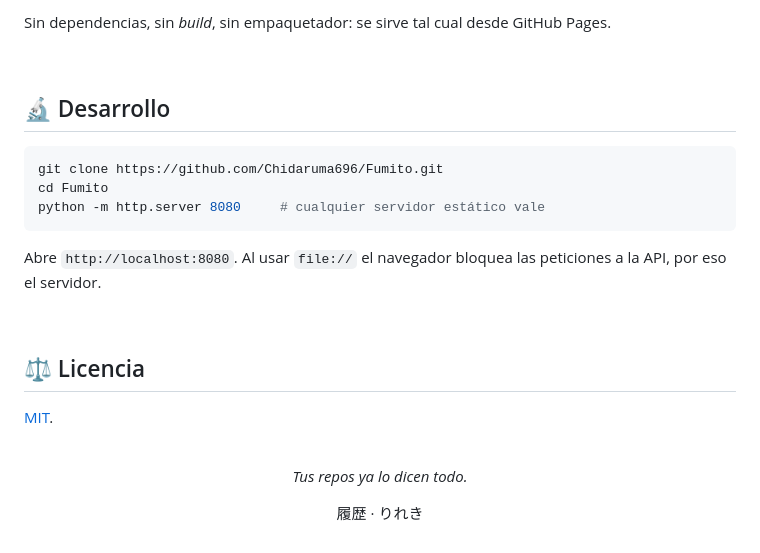
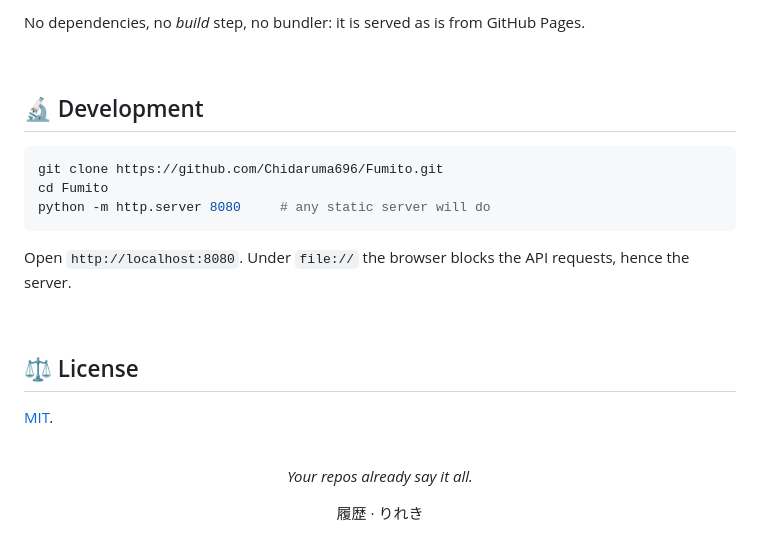
Before and after one commit to Chidaruma696/Fumito, a Markdown page: README.md, the part around one of its changes. GitHub-like rendering.

Commit message:
README in English, Spanish version kept as README.es.md

````diff
--- a/README.md
+++ b/README.md
@@ -71,21 +73,21 @@ Fumito/
 
-Sin dependencias, sin *build*, sin empaquetador: se sirve tal cual desde GitHub Pages.
+No dependencies, no *build* step, no bundler: it is served as is from GitHub Pages.
 
 <br/>
 
-## 🔬 Desarrollo
+## 🔬 Development
 
 ```bash
 git clone https://github.com/Chidaruma696/Fumito.git
 cd Fumito
-python -m http.server 8080     # cualquier servidor estático vale
+python -m http.server 8080     # any static server will do
 ```
 
-Abre `http://localhost:8080`. Al usar `file://` el navegador bloquea las peticiones a la API, por eso el servidor.
+Open `http://localhost:8080`. Under `file://` the browser blocks the API requests, hence the server.
 
 <br/>
 
-## ⚖️ Licencia
+## ⚖️ License
 
 [MIT](LICENSE).
 
@@ -93,7 +95,7 @@ Abre `http://localhost:8080`. Al usar `file://` el navegador bloquea las peticio
 
 <div align="center">
 
-*Tus repos ya lo dicen todo.*
+*Your repos already say it all.*
 
 履歴 · りれき
 
````
Also changed, not shown: other parts of README.md (+34 -32 lines), README.es.md (added, +102 -0 lines).
